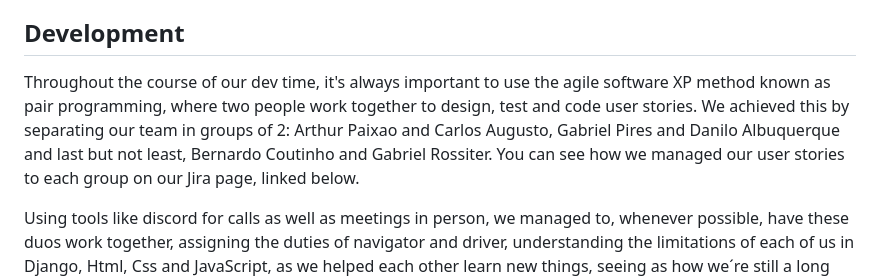
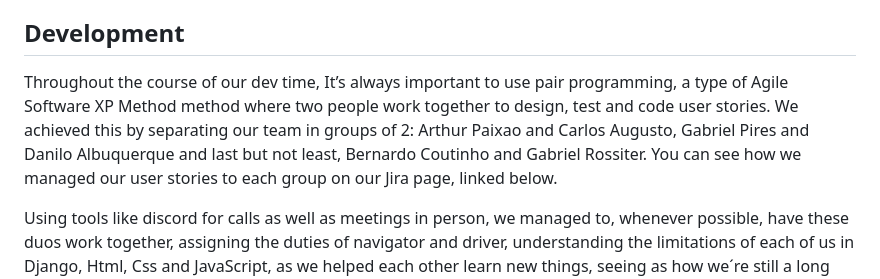
Before and after one commit to dan-albuquerque/fds-gymbro, a Markdown page: README.md, the part around the change. Drawn GitHub-style.

```diff
--- a/README.md
+++ b/README.md
@@ -21,7 +21,7 @@ Keep your data updated and mark all the workouts you do. Gymbro will show your p
 
 ## Development
 
-Throughout the course of our dev time, it's always important to use the agile software XP method known as pair programming, where two people work together to design, test and code user stories. We achieved this by separating our team in groups of 2: Arthur Paixao and Carlos Augusto, Gabriel Pires and Danilo Albuquerque and last but not least, Bernardo Coutinho and Gabriel Rossiter. You can see how we managed our user stories to each group on our Jira page, linked below.
+Throughout the course of our dev time, It’s always important to use pair programming, a type of Agile Software XP Method method where two people work together to design, test and code user stories. We achieved this by separating our team in groups of 2: Arthur Paixao and Carlos Augusto, Gabriel Pires and Danilo Albuquerque and last but not least, Bernardo Coutinho and Gabriel Rossiter. You can see how we managed our user stories to each group on our Jira page, linked below.
 
 Using tools like discord for calls as well as meetings in person, we managed to, whenever possible, have these duos work together, assigning the duties of navigator and driver, understanding the limitations of each of us in Django, Html, Css and JavaScript, as we helped each other learn new things, seeing as how we´re still a long way from mastering all of these.
 
```
